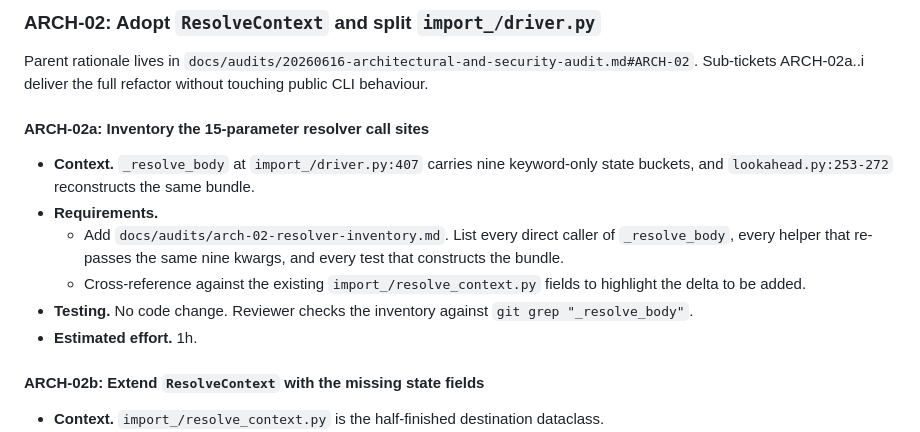
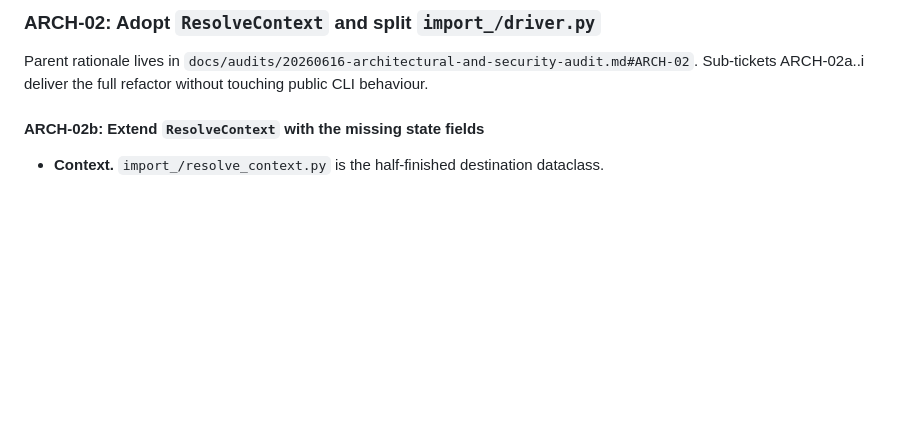
Before and after one commit to the-louie/netbox-snapshot, a Markdown page: TODO.md, the part around the change. Rendered like a GitHub page; blank space fills up the shorter version.

```diff
--- a/TODO.md
+++ b/TODO.md
@@ -62,15 +62,6 @@ Parent rationale lives in `docs/audits/20260616-architectural-and-security-audit
 ### ARCH-02: Adopt `ResolveContext` and split `import_/driver.py`
 
 Parent rationale lives in `docs/audits/20260616-architectural-and-security-audit.md#ARCH-02`. Sub-tickets ARCH-02a..i deliver the full refactor without touching public CLI behaviour.
-
-#### ARCH-02a: Inventory the 15-parameter resolver call sites
-
-* **Context.** `_resolve_body` at `import_/driver.py:407` carries nine keyword-only state buckets, and `lookahead.py:253-272` reconstructs the same bundle.
-* **Requirements.**
-  * Add `docs/audits/arch-02-resolver-inventory.md`. List every direct caller of `_resolve_body`, every helper that re-passes the same nine kwargs, and every test that constructs the bundle.
-  * Cross-reference against the existing `import_/resolve_context.py` fields to highlight the delta to be added.
-* **Testing.** No code change. Reviewer checks the inventory against `git grep "_resolve_body"`.
-* **Estimated effort.** 1h.
 
 #### ARCH-02b: Extend `ResolveContext` with the missing state fields
 
```
Also changed, not shown: docs/audits/arch-02-resolver-inventory.md (added, +92 -0 lines).
